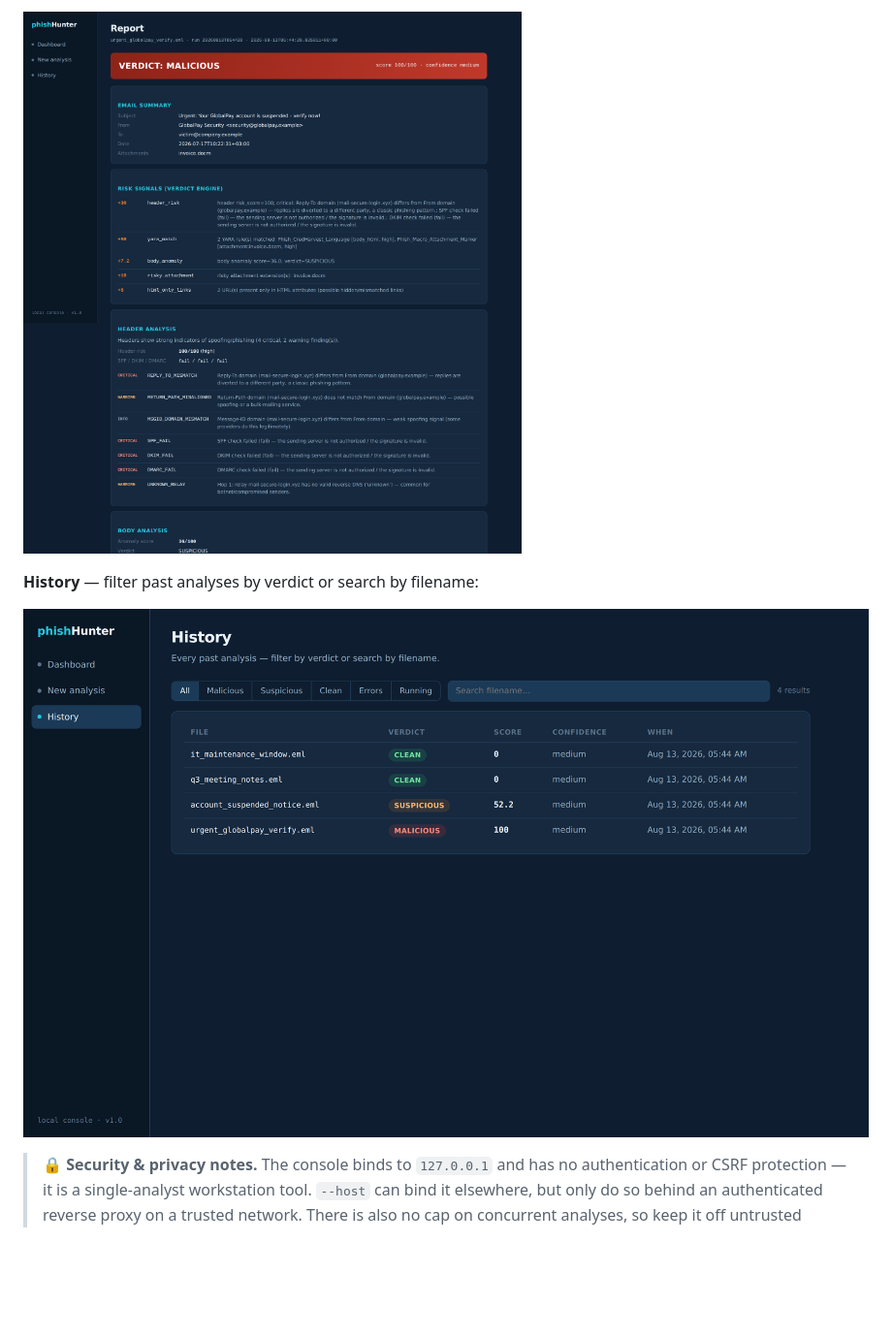
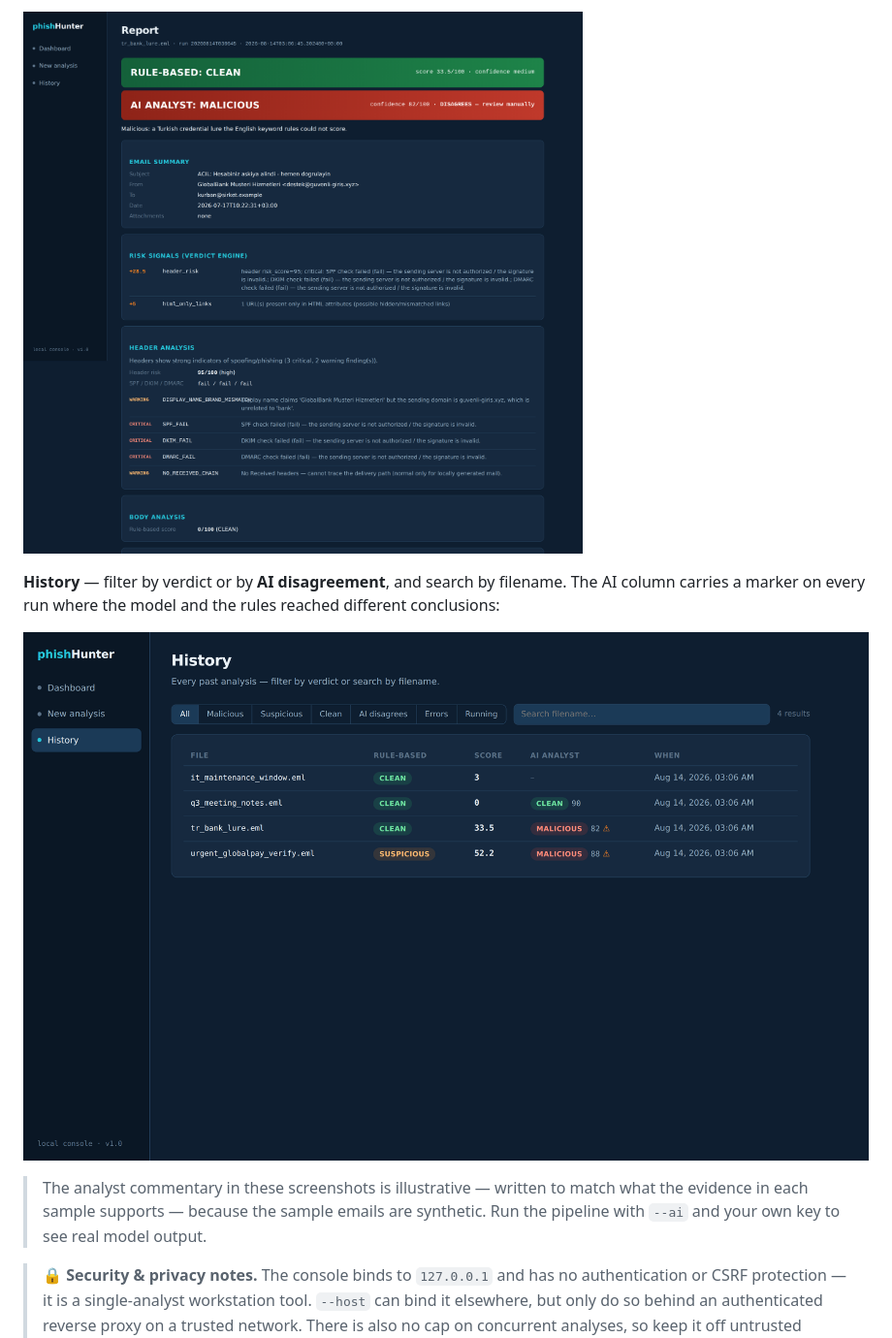
Before and after one commit to oguzpamuk/phishHunter, a Markdown page: README.md, the part around the change printed below. Shown: that part at 97% size. GitHub-like rendering; pictures changed too: docs/screenshots/03-report.png, docs/screenshots/04-history.png; blank space fills up the shorter version.

```diff
--- a/README.md
+++ b/README.md
@@ -221,9 +223,18 @@ threat intel, WHOIS ages, and the stage audit trail:
 
 ![Analysis report](docs/screenshots/03-report.png)
 
-**History** — filter past analyses by verdict or search by filename:
+**History** — filter by verdict or by **AI disagreement**, and search by
+filename. The AI column carries a marker on every run where the model and the
+rules reached different conclusions:
 
 ![Analysis history](docs/screenshots/04-history.png)
+
+> The analyst commentary in these screenshots is illustrative — written to
+> match what the evidence in each sample supports — because the sample emails
+> are synthetic. Run the pipeline with `--ai` and your own key to see real
+> model output.
+
+
 
 > 🔒 **Security & privacy notes.** The console binds to `127.0.0.1` and has no
 > authentication or CSRF protection — it is a single-analyst workstation tool.
```
Also changed, not shown: other parts of README.md (+6 -4 lines), docs/screenshots/01-dashboard.png, docs/screenshots/02-analyze-progress.png, 2 other files.
